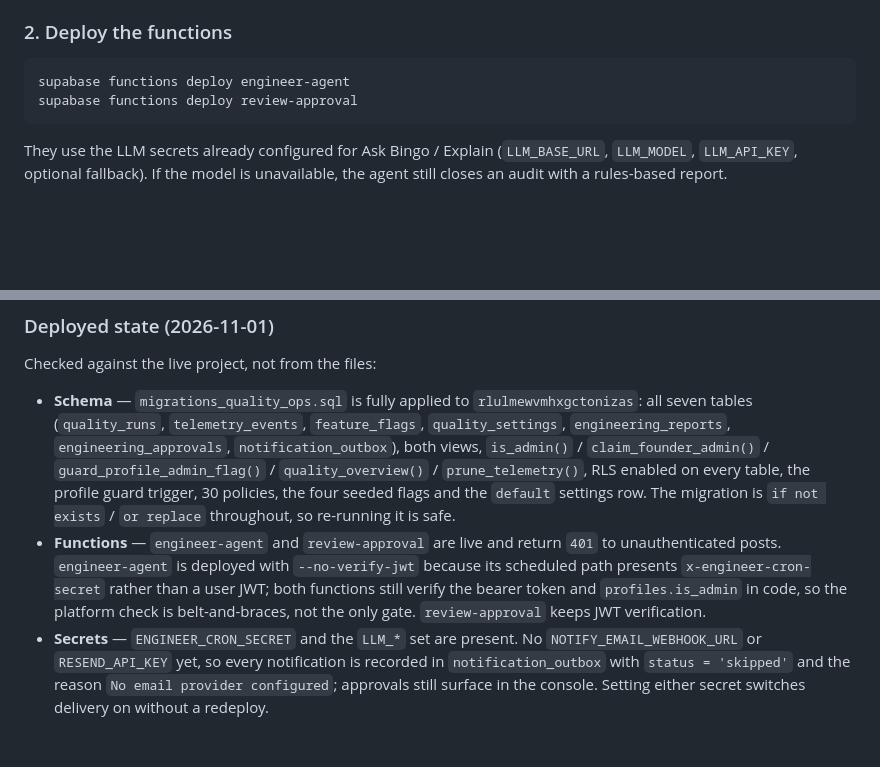
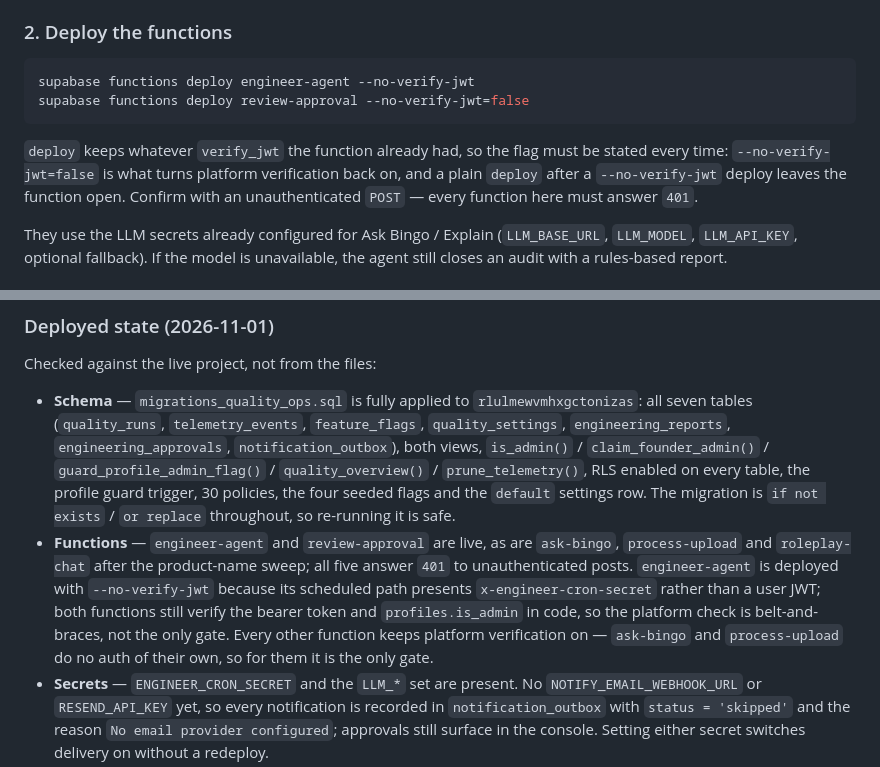
Before and after one commit to Kenanken49/bolingo_learn, a Markdown page: docs/quality-operations.md, 2 parts joined by grey strips. GitHub-like rendering; blank space fills up the shorter version.

Commit message:
Warn that functions deploy keeps the previous verify_jwt setting
A redeploy without the flag left three functions open to unauthenticated
calls, two of which do no auth in code.

````diff
--- a/docs/quality-operations.md
+++ b/docs/quality-operations.md
@@ -36,9 +36,15 @@ Security notes:
 ### 2. Deploy the functions
 
 ```bash
-supabase functions deploy engineer-agent
-supabase functions deploy review-approval
+supabase functions deploy engineer-agent --no-verify-jwt
+supabase functions deploy review-approval --no-verify-jwt=false
 ```
+
+`deploy` keeps whatever `verify_jwt` the function already had, so the flag must
+be stated every time: `--no-verify-jwt=false` is what turns platform
+verification back on, and a plain `deploy` after a `--no-verify-jwt` deploy
+leaves the function open. Confirm with an unauthenticated `POST` — every
+function here must answer `401`.
 
 They use the LLM secrets already configured for Ask Bingo / Explain
 (`LLM_BASE_URL`, `LLM_MODEL`, `LLM_API_KEY`, optional fallback). If the model
@@ -109,12 +115,15 @@ Checked against the live project, not from the files:
   profile guard trigger, 30 policies, the four seeded flags and the
   `default` settings row. The migration is `if not exists` / `or replace`
   throughout, so re-running it is safe.
-- **Functions** — `engineer-agent` and `review-approval` are live and return
-  `401` to unauthenticated posts. `engineer-agent` is deployed with
-  `--no-verify-jwt` because its scheduled path presents
+- **Functions** — `engineer-agent` and `review-approval` are live, as are
+  `ask-bingo`, `process-upload` and `roleplay-chat` after the product-name
+  sweep; all five answer `401` to unauthenticated posts. `engineer-agent` is
+  deployed with `--no-verify-jwt` because its scheduled path presents
   `x-engineer-cron-secret` rather than a user JWT; both functions still verify
   the bearer token and `profiles.is_admin` in code, so the platform check is
-  belt-and-braces, not the only gate. `review-approval` keeps JWT verification.
+  belt-and-braces, not the only gate. Every other function keeps platform
+  verification on — `ask-bingo` and `process-upload` do no auth of their own,
+  so for them it is the only gate.
 - **Secrets** — `ENGINEER_CRON_SECRET` and the `LLM_*` set are present. No
   `NOTIFY_EMAIL_WEBHOOK_URL` or `RESEND_API_KEY` yet, so every notification is
   recorded in `notification_outbox` with `status = 'skipped'` and the reason
````
